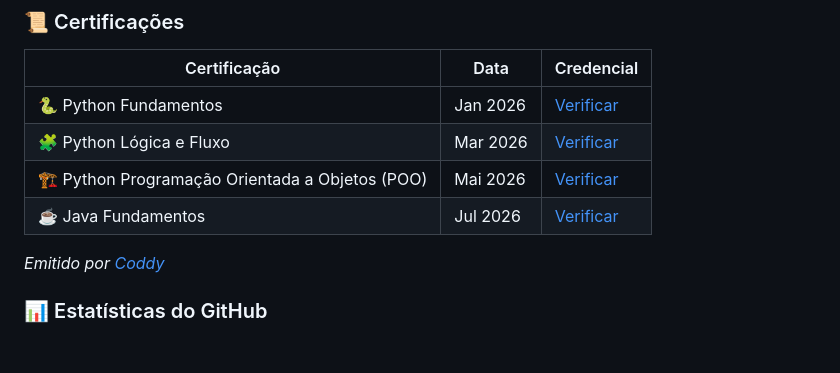
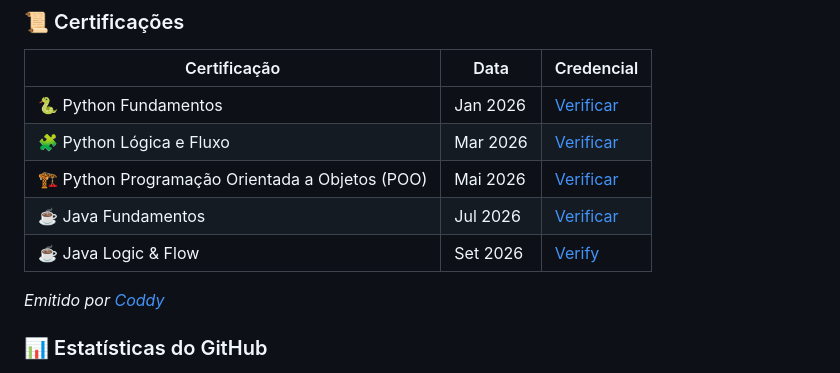
Before and after one commit to igorbock/igorbock, a Markdown page: README.pt-BR.md, the part around the change. Drawn GitHub-style; blank space fills up the shorter version.

Commit message:
Add Java Logic & Flow certification to README

```diff
--- a/README.pt-BR.md
+++ b/README.pt-BR.md
@@ -70,6 +70,7 @@ Programador Full-Stack especializado em **C#** e **Visual Basic .NET** com exper
 | 🧩 Python Lógica e Fluxo | Mar 2026 | [Verificar](https://coddy.tech/certifications/49JJgT-python-C8r1xh) |
 | 🏗️ Python Programação Orientada a Objetos (POO) | Mai 2026 | [Verificar](https://coddy.tech/certifications/49JJgT-python-XwYOnQ) |
 | ☕ Java Fundamentos | Jul 2026 | [Verificar](https://coddy.tech/certifications/49JJgT-java-jx1zAL) |
+| ☕ Java Logic & Flow | Set 2026 | [Verify](https://coddy.tech/certifications/49JJgT-java-LqwkcT) |
 
 *Emitido por [Coddy](https://coddy.tech)*
 
```
